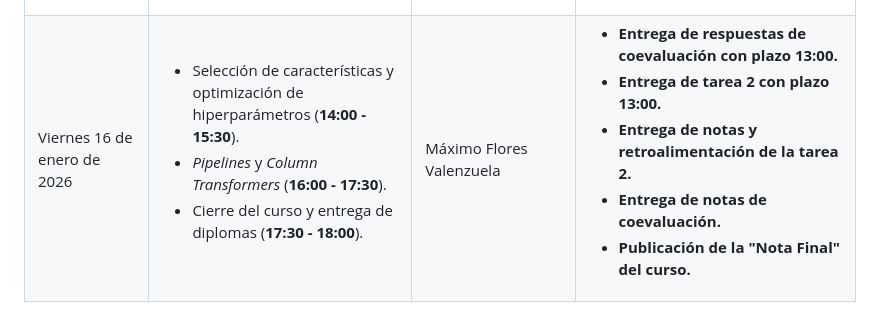
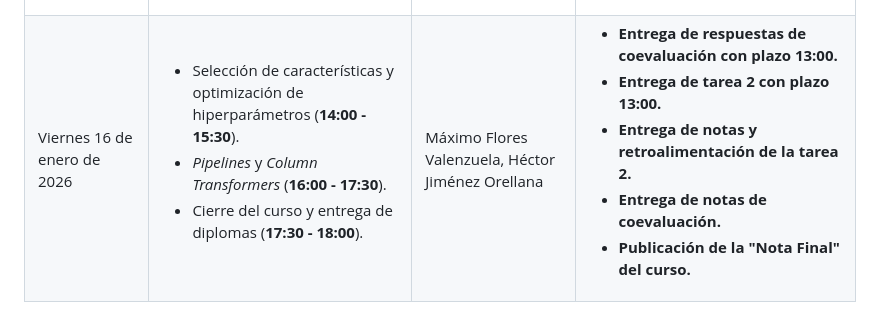
Before and after one commit to maxfloresv/FM849, a Markdown page: calendar.md, the part around the change. Rendered like a GitHub page.

Commit message:
fix: change responsibles in last class

```diff
--- a/calendar.md
+++ b/calendar.md
@@ -18,4 +18,4 @@ La sala de todas las cátedras será la S03, también en Beauchef 850, a menos q
 | Martes 13 de enero de 2026 | <ul><li>Modelos clásicos de Machine Learning (**14:00 - 15:30**).</li><li>Modelos basados en árboles (**16:00 - 17:30**).</li></ul> | Héctor Jiménez Orellana | <ul><li>**Entrega de notas y retroalimentación de la tarea 1.**</li><li>**Publicación de tarea 2 sobre regresión y aprendizaje supervisado a las 8:00.**</li></ul> |
 | Miércoles 14 de enero de 2026 | <ul><li>Métricas de evaluación en aprendizaje supervisado (**14:00 - 15:30**).</li><li>Introducción al aprendizaje no supervisado (**16:00 - 17:30**).</li></ul> | Héctor Jiménez Orellana | N/A |
 | Jueves 15 de enero de 2026 | <ul><li>Reducción de dimensionalidad (**14:00 - 15:30**).</li><li>Métricas de evaluación en aprendizaje no supervisado (**16:00 - 17:30**).</li></ul> | Máximo Flores Valenzuela | **Publicación de coevaluación a las 8:00.** |
-| Viernes 16 de enero de 2026 | <ul><li>Selección de características y optimización de hiperparámetros (**14:00 - 15:30**).</li><li><i>Pipelines</i> y <i>Column Transformers</i> (**16:00 - 17:30**).</li><li>Cierre del curso y entrega de diplomas (**17:30 - 18:00**).</li></ul> | Máximo Flores Valenzuela | <ul><li>**Entrega de respuestas de coevaluación con plazo 13:00.**</li><li>**Entrega de tarea 2 con plazo 13:00.**</li><li>**Entrega de notas y retroalimentación de la tarea 2.**</li><li>**Entrega de notas de coevaluación.**</li><li>**Publicación de la "Nota Final" del curso.**</li></ul> |
+| Viernes 16 de enero de 2026 | <ul><li>Selección de características y optimización de hiperparámetros (**14:00 - 15:30**).</li><li><i>Pipelines</i> y <i>Column Transformers</i> (**16:00 - 17:30**).</li><li>Cierre del curso y entrega de diplomas (**17:30 - 18:00**).</li></ul> | Máximo Flores Valenzuela, Héctor Jiménez Orellana | <ul><li>**Entrega de respuestas de coevaluación con plazo 13:00.**</li><li>**Entrega de tarea 2 con plazo 13:00.**</li><li>**Entrega de notas y retroalimentación de la tarea 2.**</li><li>**Entrega de notas de coevaluación.**</li><li>**Publicación de la "Nota Final" del curso.**</li></ul> |
```
